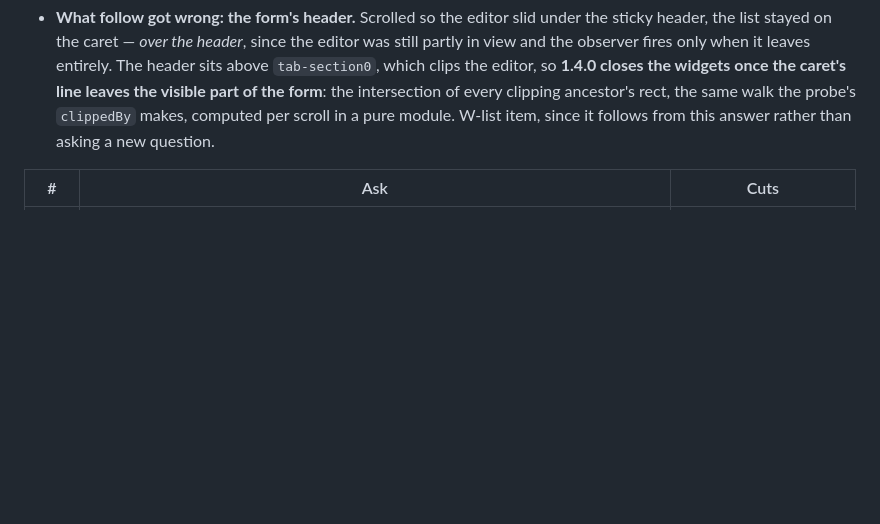
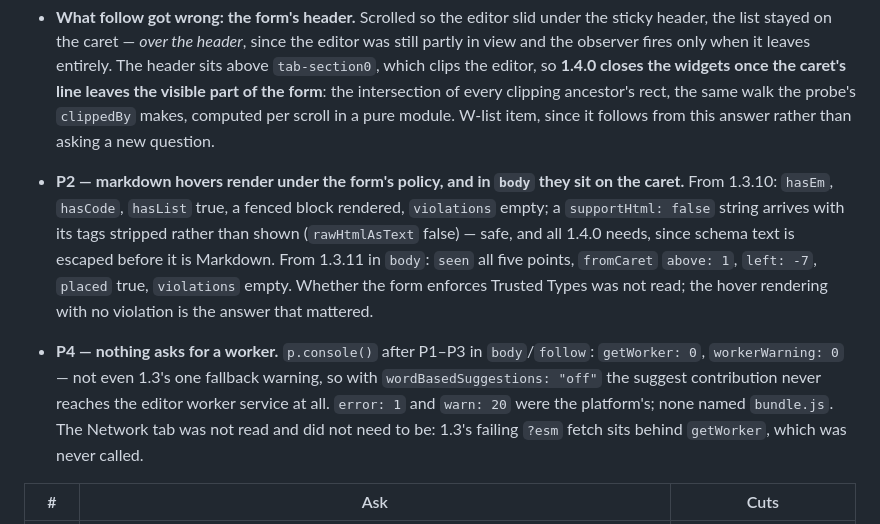
Before and after one commit to Charlesllamas/Code-Editor-PCF, a Markdown page: SPEC.md, the part around the change. GitHub-like rendering; blank space fills up the shorter version.

Commit message:
Record P2 and P4: markdown hovers render on the caret, and nothing asks for a worker

```diff
--- a/SPEC.md
+++ b/SPEC.md
@@ -396,6 +396,23 @@ closes on the caret's line, not on the editor.**
   a pure module. W-list item, since it follows from this answer rather than
   asking a new question.
 
+- **P2 — markdown hovers render under the form's policy, and in `body`
+  they sit on the caret.** From 1.3.10: `hasEm`, `hasCode`, `hasList` true,
+  a fenced block rendered, `violations` empty; a `supportHtml: false` string
+  arrives with its tags stripped rather than shown (`rawHtmlAsText` false) —
+  safe, and all 1.4.0 needs, since schema text is escaped before it is
+  Markdown. From 1.3.11 in `body`: `seen` all five points, `fromCaret`
+  `above: 1`, `left: -7`, `placed` true, `violations` empty. Whether the form
+  enforces Trusted Types was not read; the hover rendering with no violation
+  is the answer that mattered.
+- **P4 — nothing asks for a worker.** `p.console()` after P1–P3 in
+  `body`/`follow`: `getWorker: 0`, `workerWarning: 0` — not even 1.3's one
+  fallback warning, so with `wordBasedSuggestions: "off"` the suggest
+  contribution never reaches the editor worker service at all. `error: 1`
+  and `warn: 20` were the platform's; none named `bundle.js`. The Network
+  tab was not read and did not need to be: 1.3's failing `?esm` fetch sits
+  behind `getWorker`, which was never called.
+
 | # | Ask | Cuts |
 |---|---|---|
 | P1b | 1.3.11, `p.overflow("body")`, reload. **Follow** (the default): open the list on line 2 and on the last line, scroll the form a little with the list open — does it stay on the caret? `p.follow()` shows the scroll events it saw; `p.later(5)` then scroll gives `fromCaret`. Scroll until the editor leaves the view — does the list close? Open the list, switch form tabs — gone, not floating over the other tab? Then `p.follow("hide")`, reload, and the same: does the list close on the first scroll? | Following vs closing on scroll; if neither is clean, completion ships with the list closing on any scroll |
```
